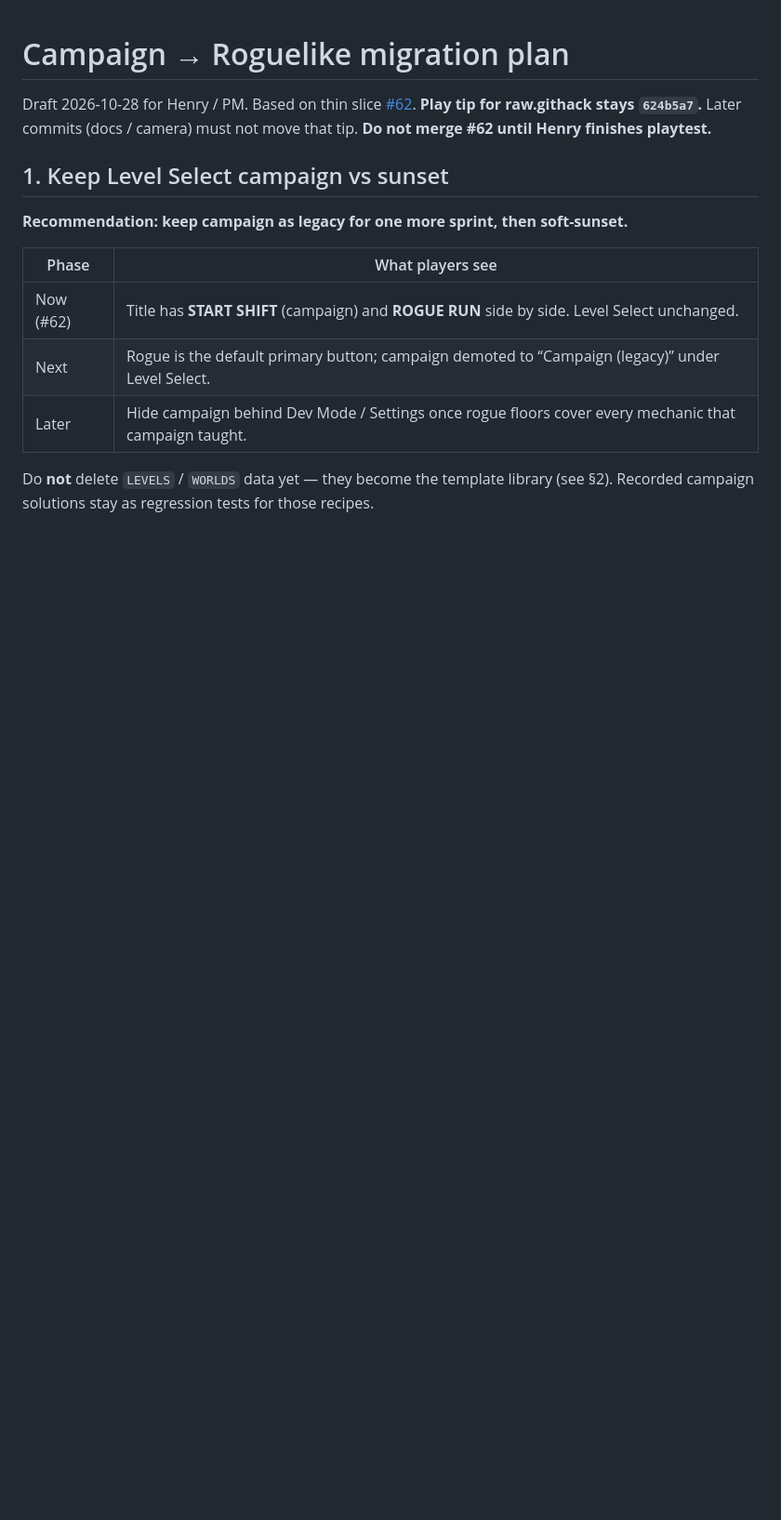
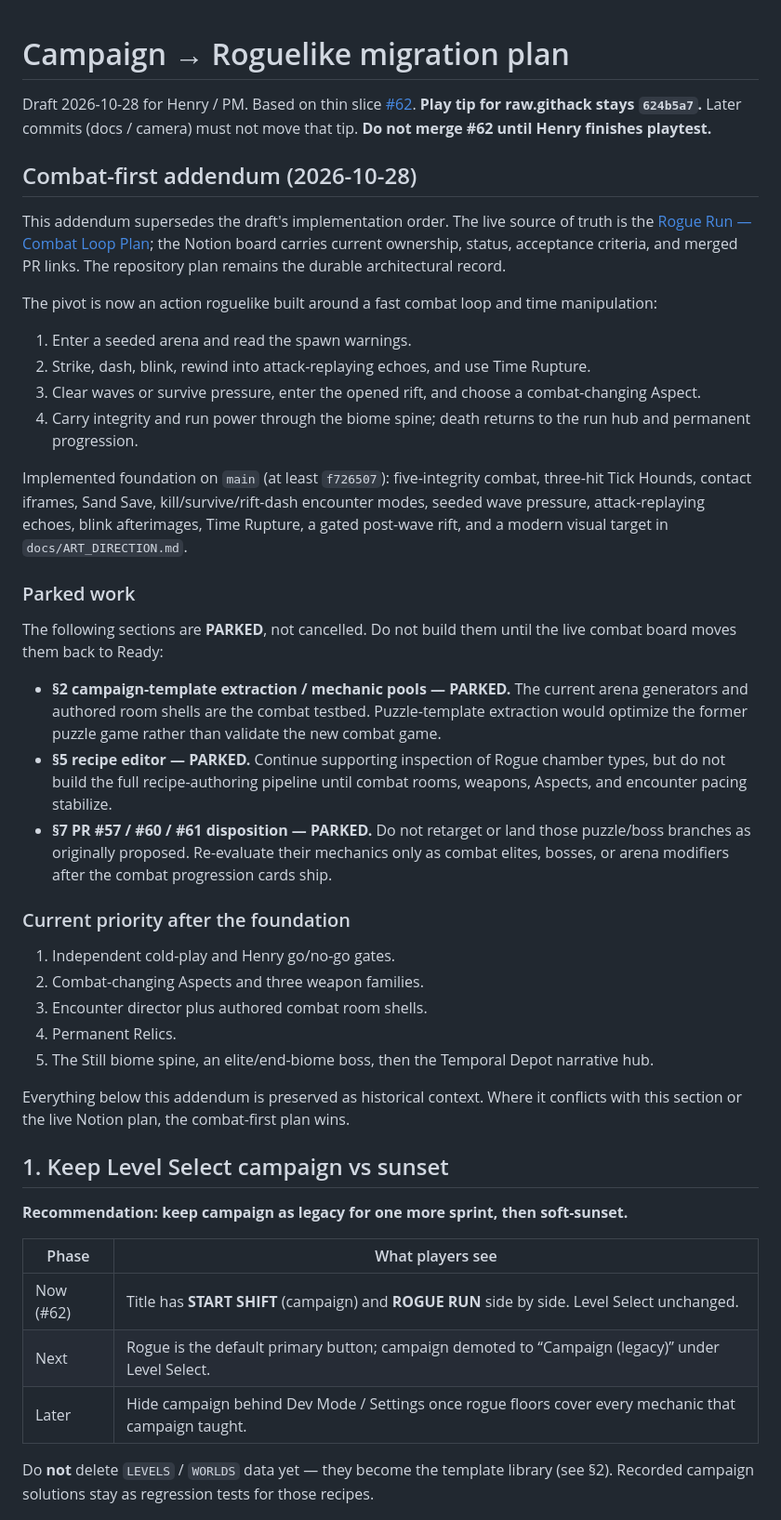
Before and after one commit to hgarc014/echo-courier, a Markdown page: docs/roguelike-migration-plan.md, the part around the change. Shown at 93% size. Rendered like a GitHub page; blank space fills up the shorter version.

Commit message:
Docs: add combat-first migration addendum (#87)
Synchronize the repository migration plan with the live combat-first pivot and explicitly park the former puzzle-template work.

```diff
--- a/docs/roguelike-migration-plan.md
+++ b/docs/roguelike-migration-plan.md
@@ -1,6 +1,37 @@
 # Campaign → Roguelike migration plan
 
 Draft 2026-10-28 for Henry / PM. Based on thin slice [#62](https://github.com/hgarc014/echo-courier/pull/62). **Play tip for raw.githack stays `624b5a7`.** Later commits (docs / camera) must not move that tip. **Do not merge #62 until Henry finishes playtest.**
+
+## Combat-first addendum (2026-10-28)
+
+This addendum supersedes the draft's implementation order. The live source of truth is the [Rogue Run — Combat Loop Plan](https://app.notion.com/p/4088021cbaef81cabd48ff3e7d3034a3); the Notion board carries current ownership, status, acceptance criteria, and merged PR links. The repository plan remains the durable architectural record.
+
+The pivot is now an action roguelike built around a fast combat loop and time manipulation:
+
+1. Enter a seeded arena and read the spawn warnings.
+2. Strike, dash, blink, rewind into attack-replaying echoes, and use Time Rupture.
+3. Clear waves or survive pressure, enter the opened rift, and choose a combat-changing Aspect.
+4. Carry integrity and run power through the biome spine; death returns to the run hub and permanent progression.
+
+Implemented foundation on `main` (at least `f726507`): five-integrity combat, three-hit Tick Hounds, contact iframes, Sand Save, kill/survive/rift-dash encounter modes, seeded wave pressure, attack-replaying echoes, blink afterimages, Time Rupture, a gated post-wave rift, and a modern visual target in `docs/ART_DIRECTION.md`.
+
+### Parked work
+
+The following sections are **PARKED**, not cancelled. Do not build them until the live combat board moves them back to Ready:
+
+- **§2 campaign-template extraction / mechanic pools — PARKED.** The current arena generators and authored room shells are the combat testbed. Puzzle-template extraction would optimize the former puzzle game rather than validate the new combat game.
+- **§5 recipe editor — PARKED.** Continue supporting inspection of Rogue chamber types, but do not build the full recipe-authoring pipeline until combat rooms, weapons, Aspects, and encounter pacing stabilize.
+- **§7 PR #57 / #60 / #61 disposition — PARKED.** Do not retarget or land those puzzle/boss branches as originally proposed. Re-evaluate their mechanics only as combat elites, bosses, or arena modifiers after the combat progression cards ship.
+
+### Current priority after the foundation
+
+1. Independent cold-play and Henry go/no-go gates.
+2. Combat-changing Aspects and three weapon families.
+3. Encounter director plus authored combat room shells.
+4. Permanent Relics.
+5. The Still biome spine, an elite/end-biome boss, then the Temporal Depot narrative hub.
+
+Everything below this addendum is preserved as historical context. Where it conflicts with this section or the live Notion plan, the combat-first plan wins.
 
 ## 1. Keep Level Select campaign vs sunset
 
```
